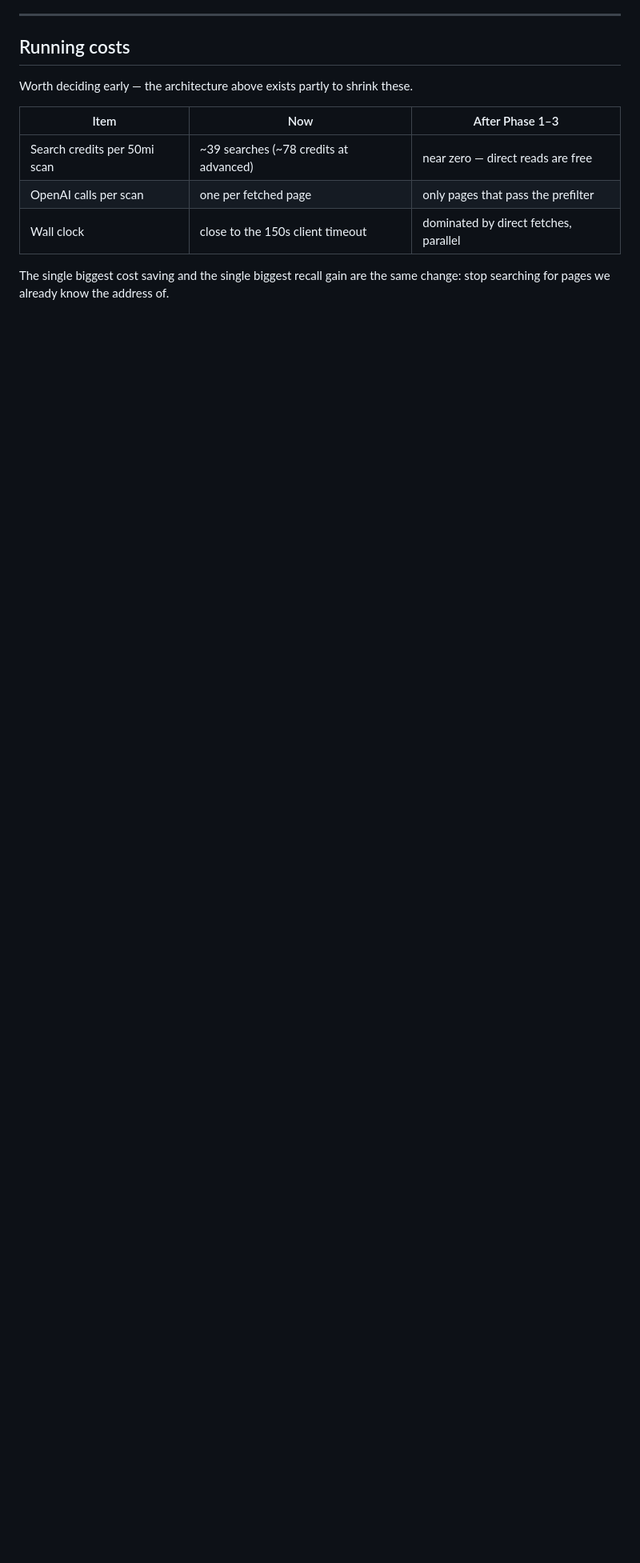
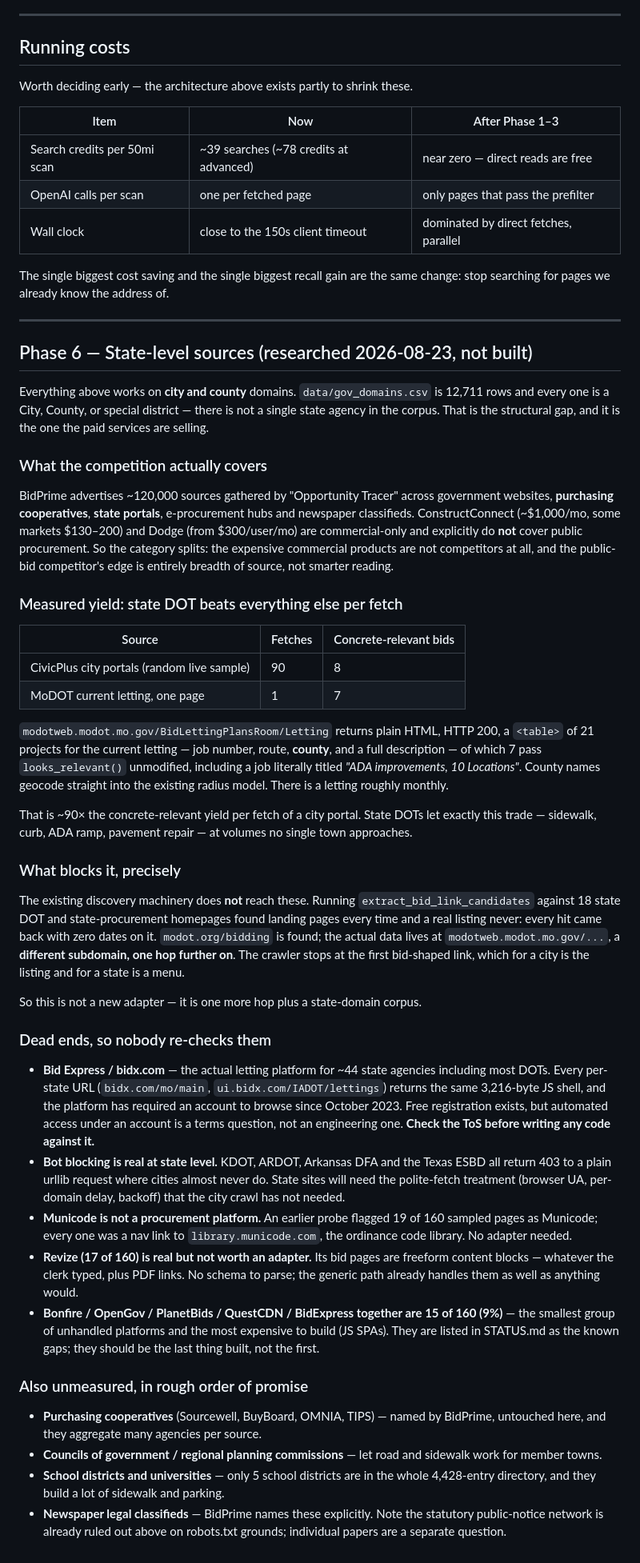
Before and after one commit to slappduck/bid-caller-pro, a Markdown page: SEARCH_PLAN.md, the part around the change. Shown at 80% size. Rendered like a GitHub page; blank space fills up the shorter version.

Commit message:
Research state-level bid sources, and record what is a dead end
Every one of the 12,711 rows in data/gov_domains.csv is a city, county or
special district. There is not a single state agency in the corpus, and that
is precisely the breadth the paid services sell.

Measured, not assumed: a random live sample of 90 CivicPlus city portals
yielded 8 concrete-relevant bids. MoDOT's current letting page yields 7 from
a single fetch -- plain HTML, a table of 21 projects with job number, route,
county and description, 7 of which pass looks_relevant() unmodified,
including one titled "ADA improvements, 10 Locations". Counties geocode
straight into the radius model.

What blocks it is one hop, not an adapter: extract_bid_link_candidates was
run against 18 state DOT and state-procurement homepages and found a landing
page every time and a listing never (zero dates on every hit). It finds
modot.org/bidding; the data is at modotweb.modot.mo.gov, a different
subdomain further on.

Dead ends recorded so they are not re-checked: Bid Express is a JS shell and
has required an account since Oct 2023 (a terms question -- check before
writing code); state sites 403 plain urllib where cities do not; Municode
was a false positive in my own probe and is an ordinance library, not a
procurement platform; Revize bid pages are freeform content with no schema;
and the Bonfire/OpenGov/PlanetBids group is 9% of unhandled pages and the
most expensive to build, so it should be last rather than first.

```diff
--- a/SEARCH_PLAN.md
+++ b/SEARCH_PLAN.md
@@ -374,3 +374,89 @@ Worth deciding early — the architecture above exists partly to shrink these.
 
 The single biggest cost saving and the single biggest recall gain are the same
 change: stop searching for pages we already know the address of.
+
+---
+
+## Phase 6 — State-level sources (researched 2026-08-23, not built)
+
+Everything above works on **city and county** domains. `data/gov_domains.csv`
+is 12,711 rows and every one is a City, County, or special district — there
+is not a single state agency in the corpus. That is the structural gap, and
+it is the one the paid services are selling.
+
+### What the competition actually covers
+
+BidPrime advertises ~120,000 sources gathered by "Opportunity Tracer" across
+government websites, **purchasing cooperatives**, **state portals**,
+e-procurement hubs and newspaper classifieds. ConstructConnect (~$1,000/mo,
+some markets $130–200) and Dodge (from $300/user/mo) are commercial-only and
+explicitly do **not** cover public procurement. So the category splits: the
+expensive commercial products are not competitors at all, and the public-bid
+competitor's edge is entirely breadth of source, not smarter reading.
+
+### Measured yield: state DOT beats everything else per fetch
+
+| Source | Fetches | Concrete-relevant bids |
+|---|---|---|
+| CivicPlus city portals (random live sample) | 90 | 8 |
+| MoDOT current letting, one page | 1 | 7 |
+
+`modotweb.modot.mo.gov/BidLettingPlansRoom/Letting` returns plain HTML, HTTP
+200, a `<table>` of 21 projects for the current letting — job number, route,
+**county**, and a full description — of which 7 pass `looks_relevant()`
+unmodified, including a job literally titled *"ADA improvements, 10
+Locations"*. County names geocode straight into the existing radius model.
+There is a letting roughly monthly.
+
+That is ~90× the concrete-relevant yield per fetch of a city portal. State
+DOTs let exactly this trade — sidewalk, curb, ADA ramp, pavement repair — at
+volumes no single town approaches.
+
+### What blocks it, precisely
+
+The existing discovery machinery does **not** reach these. Running
+`extract_bid_link_candidates` against 18 state DOT and state-procurement
+homepages found landing pages every time and a real listing never: every hit
+came back with zero dates on it. `modot.org/bidding` is found; the actual
+data lives at `modotweb.modot.mo.gov/...`, a **different subdomain, one hop
+further on**. The crawler stops at the first bid-shaped link, which for a
+city is the listing and for a state is a menu.
+
+So this is not a new adapter — it is one more hop plus a state-domain corpus.
+
+### Dead ends, so nobody re-checks them
+
+- **Bid Express / bidx.com** — the actual letting platform for ~44 state
+  agencies including most DOTs. Every per-state URL (`bidx.com/mo/main`,
+  `ui.bidx.com/IADOT/lettings`) returns the same 3,216-byte JS shell, and
+  the platform has required an account to browse since October 2023. Free
+  registration exists, but automated access under an account is a terms
+  question, not an engineering one. **Check the ToS before writing any code
+  against it.**
+- **Bot blocking is real at state level.** KDOT, ARDOT, Arkansas DFA and the
+  Texas ESBD all return 403 to a plain urllib request where cities almost
+  never do. State sites will need the polite-fetch treatment (browser UA,
+  per-domain delay, backoff) that the city crawl has not needed.
+- **Municode is not a procurement platform.** An earlier probe flagged 19 of
+  160 sampled pages as Municode; every one was a nav link to
+  `library.municode.com`, the ordinance code library. No adapter needed.
+- **Revize (17 of 160) is real but not worth an adapter.** Its bid pages are
+  freeform content blocks — whatever the clerk typed, plus PDF links. No
+  schema to parse; the generic path already handles them as well as anything
+  would.
+- **Bonfire / OpenGov / PlanetBids / QuestCDN / BidExpress together are 15 of
+  160 (9%)** — the smallest group of unhandled platforms and the most
+  expensive to build (JS SPAs). They are listed in STATUS.md as the known
+  gaps; they should be the last thing built, not the first.
+
+### Also unmeasured, in rough order of promise
+
+- **Purchasing cooperatives** (Sourcewell, BuyBoard, OMNIA, TIPS) — named by
+  BidPrime, untouched here, and they aggregate many agencies per source.
+- **Councils of government / regional planning commissions** — let road and
+  sidewalk work for member towns.
+- **School districts and universities** — only 5 school districts are in the
+  whole 4,428-entry directory, and they build a lot of sidewalk and parking.
+- **Newspaper legal classifieds** — BidPrime names these explicitly. Note the
+  statutory public-notice network is already ruled out above on robots.txt
+  grounds; individual papers are a separate question.
```
